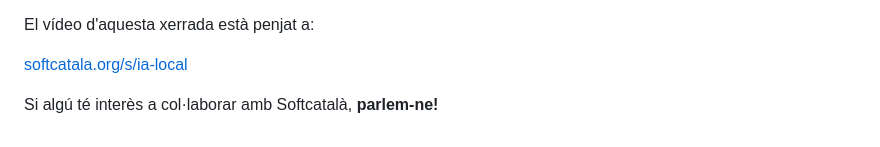
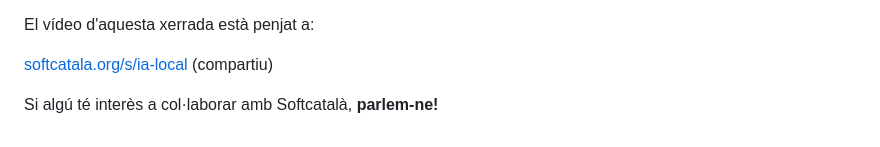
Before and after one commit to jordimas/calaix-de-sastre, a Markdown page: presentacions/ia-local.md, the part around the change. Drawn GitHub-style.

Commit message:
Afegeix una crida a compartir el vídeo de la xerrada

```diff
--- a/presentacions/ia-local.md
+++ b/presentacions/ia-local.md
@@ -295,6 +295,6 @@ Tot el recorregut, pas a pas, a la guia de Softcatalà:
 
 El vídeo d'aquesta xerrada està penjat a:
 
-[softcatala.org/s/ia-local](https://www.softcatala.org/s/ia-local)
+[softcatala.org/s/ia-local](https://www.softcatala.org/s/ia-local) (compartiu)
 
 Si algú té interès a col·laborar amb Softcatalà, **parlem-ne!**
```
